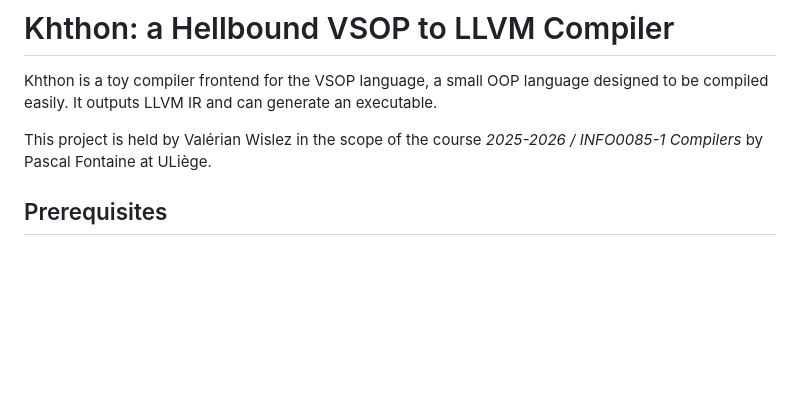
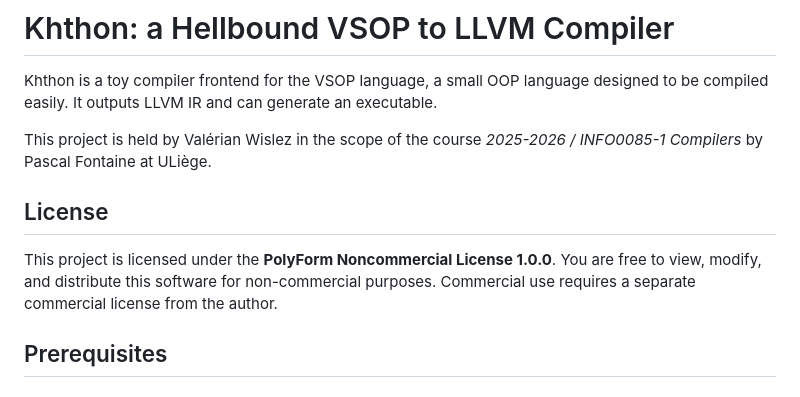
Before and after one commit to valerian20024/khthon, a Markdown page: README.md, the part around the change. GitHub-like rendering; blank space fills up the shorter version.

Commit message:
Add license section to README
Added license information for the project.

```diff
--- a/README.md
+++ b/README.md
@@ -3,6 +3,12 @@
 Khthon is a toy compiler frontend for the VSOP language, a small OOP language designed to be compiled easily. It outputs LLVM IR and can generate an executable.
 
 This project is held by Valérian Wislez in the scope of the course *2025-2026 / INFO0085-1 Compilers* by Pascal Fontaine at ULiège.
+
+## License
+
+This project is licensed under the **PolyForm Noncommercial License 1.0.0**.
+You are free to view, modify, and distribute this software for non-commercial purposes.
+Commercial use requires a separate commercial license from the author.
 
 ## Prerequisites
 
```
